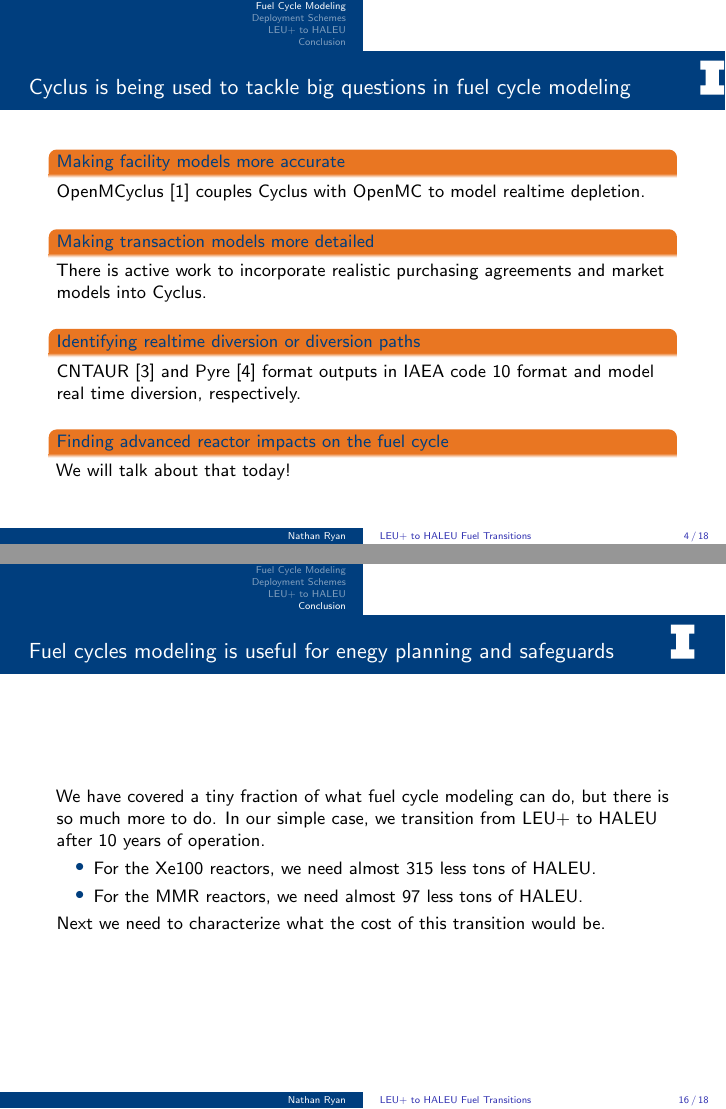
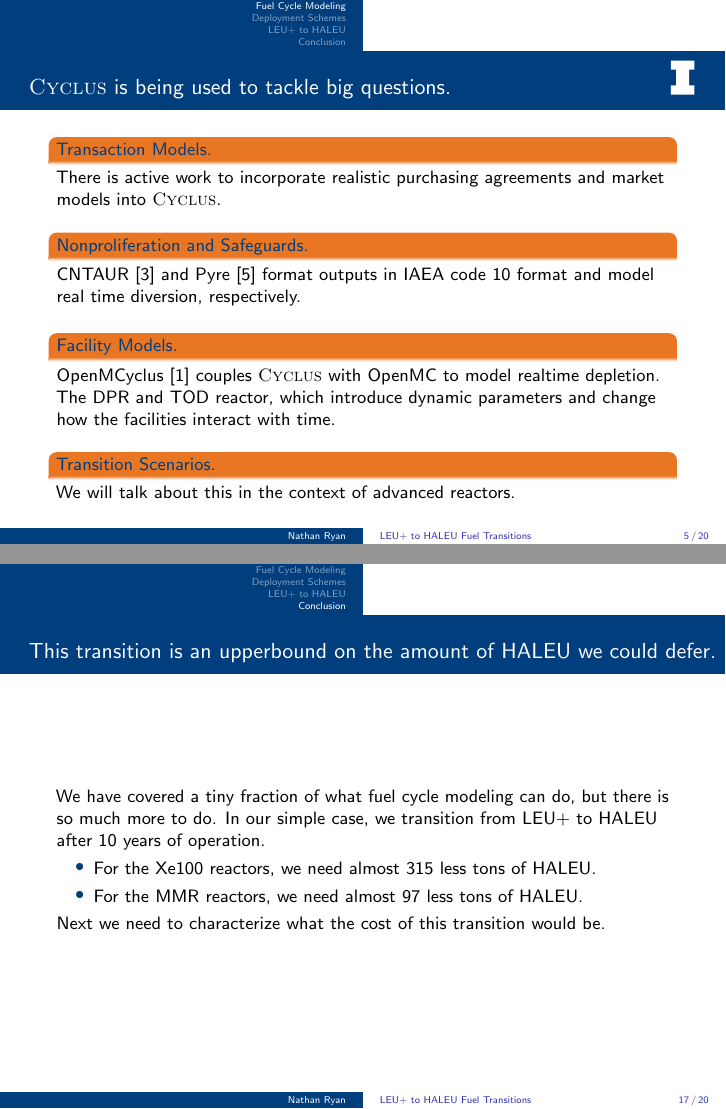
Before and after one commit to arfc/2025-ryan-twofcs, LaTeX slides (presentation/nryan-twofcs-pres.tex, which reads acros.tex): pages 5 and 17 of 20 before the commit and pages 9 and 21 of 24 after it, joined at a grey line. Compiled offline with pdfLaTeX; a LaTeX package or settings file that is missing is left out.

```diff
--- a/acros.tex
+++ b/acros.tex
@@ -209,3 +209,6 @@
 \newacronym{xe}{Xe-100}{X-Energy Xe-100}
 \newacronym{fcm}{FCM}{Fully Ceramic Microencapsulated}
 \newacronym{ornl}{ORNL}{Oak Ridge National Laboratory}
+
+\newacronym{dpr}{DPR}{Dynamic Power Reactor}
+\newacronym{tod}{TOD}{Trading On-Demand}
--- a/presentation/nryan-twofcs-pres.tex
+++ b/presentation/nryan-twofcs-pres.tex
@@ -165,18 +188,18 @@
   \end{frame}
 
   \begin{frame}
-    \frametitle{Cyclus is being used to tackle big questions in fuel cycle modeling}
-    \begin{block}{Making facility models more accurate}
-        OpenMCyclus \cite{openmcyclus_paper} couples Cyclus with OpenMC to model realtime depletion.
-    \end{block}
-    \begin{block}{Making transaction models more detailed}
-        There is active work to incorporate realistic purchasing agreements and market models into Cyclus.
-    \end{block}
-    \begin{block}{Identifying realtime diversion or diversion paths}
+    \frametitle{\cyclus is being used to tackle big questions.}
+    \begin{block}{Transaction Models.}
+        There is active work to incorporate realistic purchasing agreements and market models into \cyclus.
+    \end{block} \pause
+    \begin{block}{Nonproliferation and Safeguards.}
         CNTAUR \cite{mummah_advanced_2024} and Pyre \cite{westphal_modeling_2019} format outputs in IAEA code 10 format and model real time diversion, respectively.
-    \end{block}
-    \begin{block}{Finding advanced reactor impacts on the fuel cycle}
-        We will talk about that today!
+    \end{block} \pause
+    \begin{block}{Facility Models.}
+      OpenMCyclus \cite{openmcyclus_paper} couples \cyclus with OpenMC to model realtime depletion. The \gls{dpr} and \gls{tod} reactor, which introduce dynamic parameters and change how the facilities interact with time.
+  \end{block} \pause
+    \begin{block}{Transition Scenarios.}
+        We will talk about this in the context of advanced reactors.
     \end{block}
   \end{frame}
 
@@ -292,7 +313,7 @@
 
   \section{Conclusion}
   \begin{frame}
-      \frametitle{Fuel cycles modeling is useful for enegy planning and safeguards}
+      \frametitle{This transition is an upperbound on the amount of HALEU we could defer.}
       We have covered a tiny fraction of what fuel cycle modeling can do, but there is so much more to do. In our simple case, we transition from LEU+ to HALEU after 10 years of operation.
       \begin{itemize}
           \item For the Xe100 reactors, we need almost 315 less tons of HALEU.
```
Also changed, not shown: bibliography.bib (+13 -0 lines), images/reactor_timeline.png, presentation/nryan-twofcs-pres.pdf, presentation/nryan-twofcs-pres.tex (45 more changed lines).
